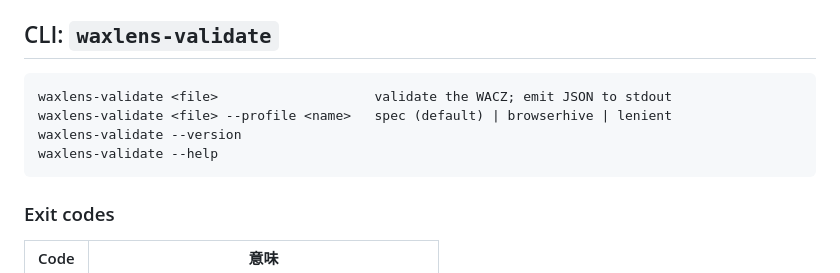
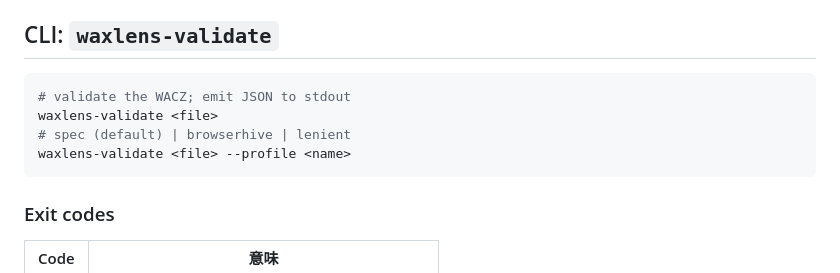
Before and after one commit to uraitakahito/waxlens, a Markdown page: packages/core/README.md, the part around the change. GitHub-like rendering.

Commit message:
Rewrite the waxlens-validate cheat sheet as a commented shell snippet
The column-aligned help text reads as a man-page extract; an annotated sh block matches how the rest of the README documents commands. Drop the boilerplate --version/--help entries that every commander CLI carries.

Co-Authored-By: Claude Opus 4.7 (1M context) <noreply@anthropic.com>

````diff
--- a/packages/core/README.md
+++ b/packages/core/README.md
@@ -9,11 +9,11 @@ WACZ validation engine。machine-readable な JSON report を stdout に出力
 
 ## CLI: `waxlens-validate`
 
-```
-waxlens-validate <file>                    validate the WACZ; emit JSON to stdout
-waxlens-validate <file> --profile <name>   spec (default) | browserhive | lenient
-waxlens-validate --version
-waxlens-validate --help
+```sh
+# validate the WACZ; emit JSON to stdout
+waxlens-validate <file>
+# spec (default) | browserhive | lenient
+waxlens-validate <file> --profile <name>
 ```
 
 ### Exit codes
````
